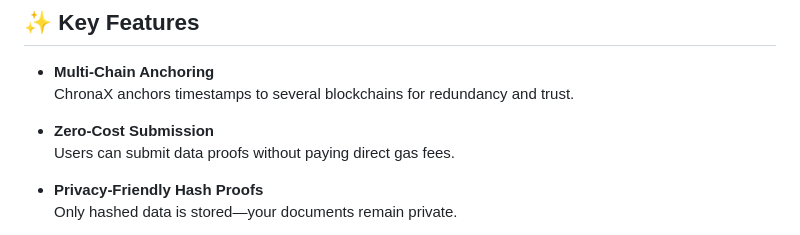
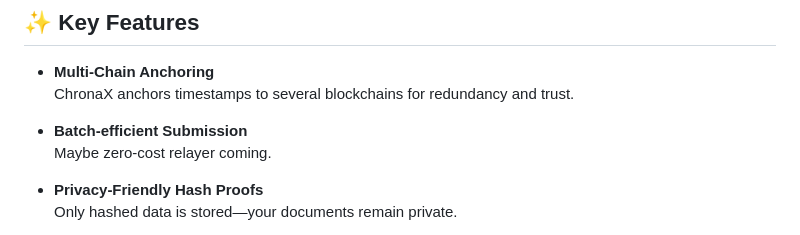
Before and after one commit to RarkenDx/ChronaX, a Markdown page: README.md, the part around the change. Rendered like a GitHub page.

```diff
--- a/README.md
+++ b/README.md
@@ -33,8 +33,8 @@ ChronaX introduces a **multi-chain, tamper-proof, and cost-efficient** timestamp
 - **Multi-Chain Anchoring**
   ChronaX anchors timestamps to several blockchains for redundancy and trust.
 
-- **Zero-Cost Submission**
-  Users can submit data proofs without paying direct gas fees.
+- **Batch-efficient Submission**
+  Maybe zero-cost relayer coming.
 
 - **Privacy-Friendly Hash Proofs**
   Only hashed data is stored—your documents remain private.
```
